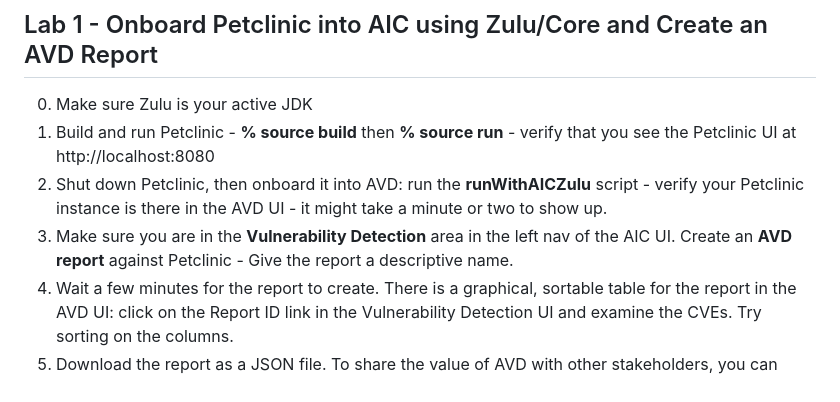
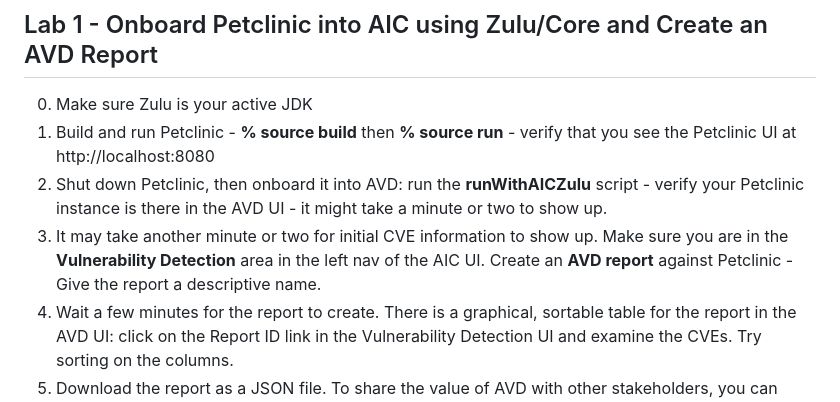
Before and after one commit to AzulSystems/IntelligenceCloudEvaluationLab, a Markdown page: readme.md, the part around the change. GitHub-like rendering.

```diff
--- a/readme.md
+++ b/readme.md
@@ -40,7 +40,7 @@ Note: for ease of setup, this lab runs the Forwarder on the same machine as the
 0. Make sure Zulu is your active JDK
 1. Build and run Petclinic - **% source build** then **% source run** -  verify that you see the Petclinic UI at http://localhost:8080
 2. Shut down Petclinic, then onboard it into AVD: run the **runWithAICZulu** script - verify your Petclinic instance is there in the AVD UI - it might take a minute or two to show up.
-3. Make sure you are in the **Vulnerability Detection** area in the left nav of the AIC UI. Create an **AVD report** against Petclinic - Give the report a descriptive name.
+3. It may take another minute or two for initial CVE information to show up. Make sure you are in the **Vulnerability Detection** area in the left nav of the AIC UI. Create an **AVD report** against Petclinic - Give the report a descriptive name.
 4. Wait a few minutes for the report to create. There is a graphical, sortable table for the report in the AVD UI: click on the Report ID link in the Vulnerability Detection UI and examine the CVEs. Try sorting on the columns.
 5. Download the report as a JSON file. To share the value of AVD with other stakeholders, you can import the report into a spreadsheet - your Azul Sales Engineer can assist you with this.
 
```
